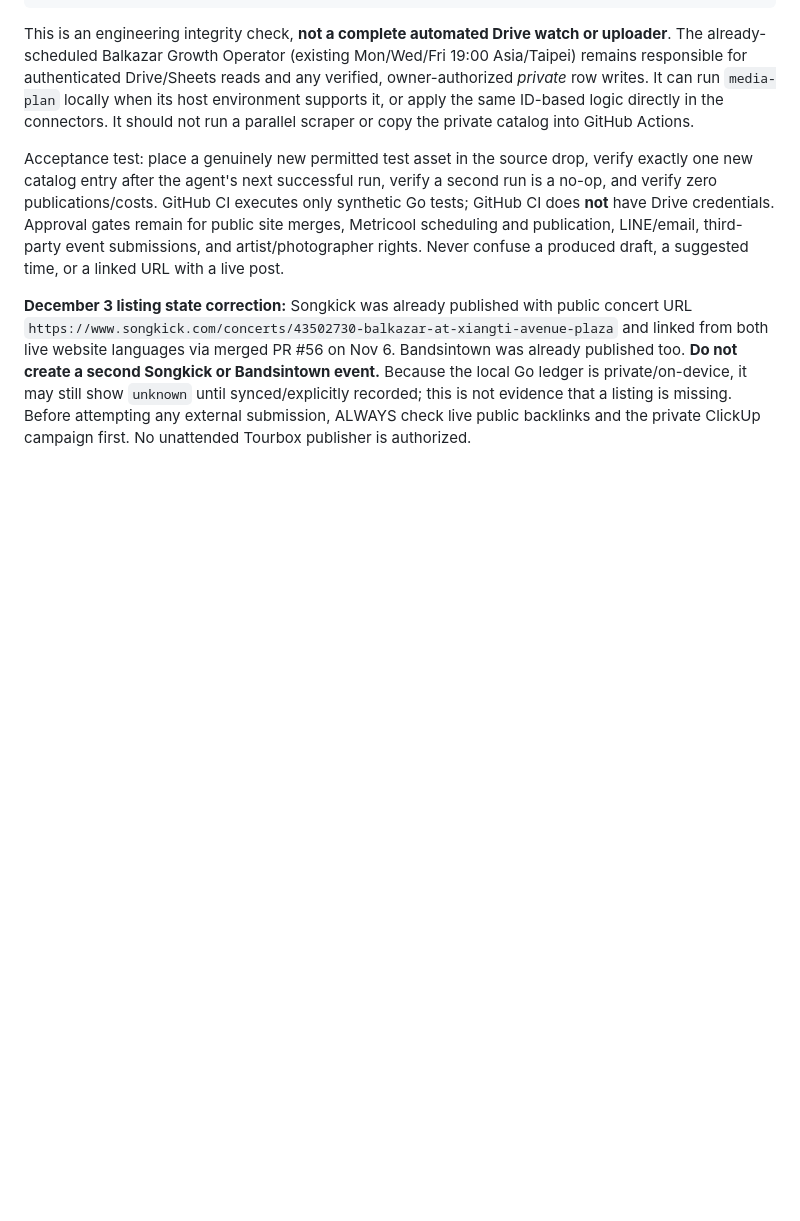
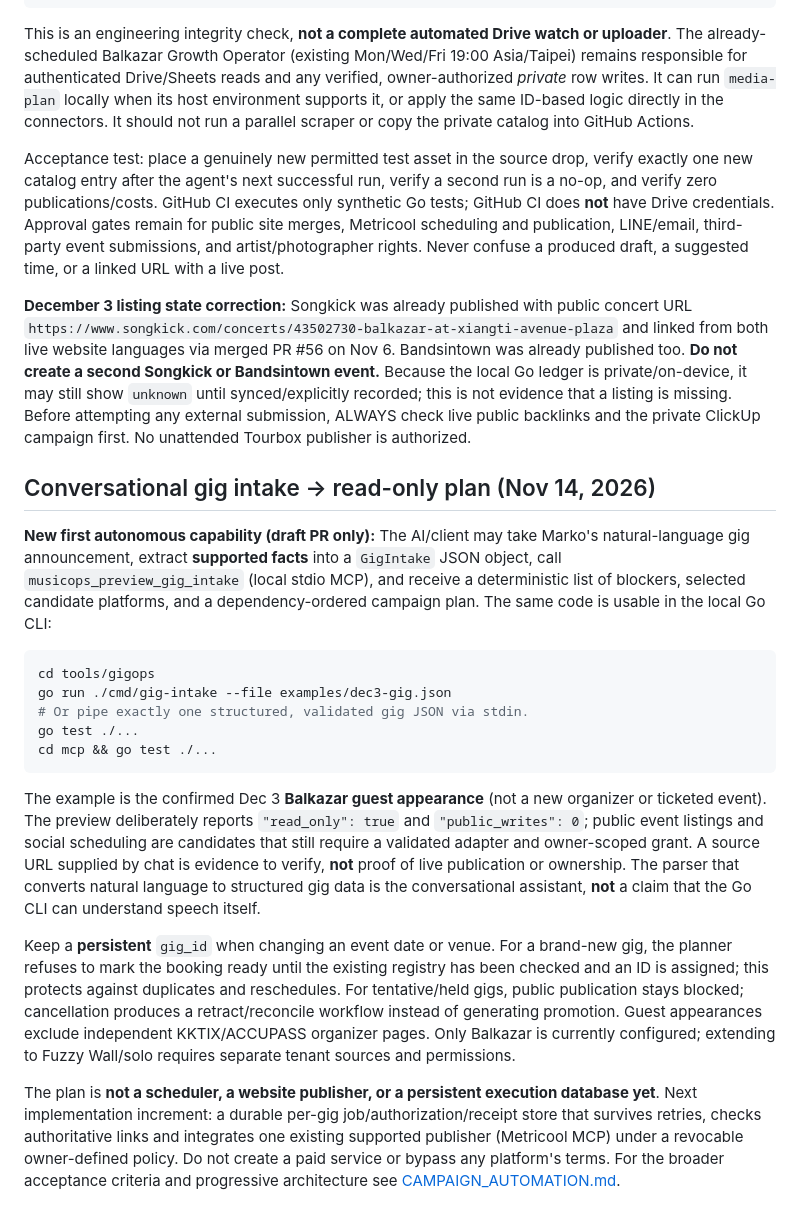
Before and after one commit to marko-durasic/balkazar.github.io, a Markdown page: tools/gigops/README.md, the part around the change. Rendered like a GitHub page; blank space fills up the shorter version.

Commit message:
docs(musicops): explain safe conversational intake and next integration gate

````diff
--- a/tools/gigops/README.md
+++ b/tools/gigops/README.md
@@ -177,3 +177,23 @@ This is an engineering integrity check, **not a complete automated Drive watch o
 Acceptance test: place a genuinely new permitted test asset in the source drop, verify exactly one new catalog entry after the agent's next successful run, verify a second run is a no-op, and verify zero publications/costs. GitHub CI executes only synthetic Go tests; GitHub CI does **not** have Drive credentials. Approval gates remain for public site merges, Metricool scheduling and publication, LINE/email, third-party event submissions, and artist/photographer rights. Never confuse a produced draft, a suggested time, or a linked URL with a live post.
 
 **December 3 listing state correction:** Songkick was already published with public concert URL `https://www.songkick.com/concerts/43502730-balkazar-at-xiangti-avenue-plaza` and linked from both live website languages via merged PR #56 on Nov 6. Bandsintown was already published too. **Do not create a second Songkick or Bandsintown event.** Because the local Go ledger is private/on-device, it may still show `unknown` until synced/explicitly recorded; this is not evidence that a listing is missing. Before attempting any external submission, ALWAYS check live public backlinks and the private ClickUp campaign first. No unattended Tourbox publisher is authorized.
+
+
+
+## Conversational gig intake → read-only plan (Nov 14, 2026)
+
+**New first autonomous capability (draft PR only):** The AI/client may take Marko's natural-language gig announcement, extract **supported facts** into a `GigIntake` JSON object, call `musicops_preview_gig_intake` (local stdio MCP), and receive a deterministic list of blockers, selected candidate platforms, and a dependency-ordered campaign plan. The same code is usable in the local Go CLI:
+
+```sh
+cd tools/gigops
+go run ./cmd/gig-intake --file examples/dec3-gig.json
+# Or pipe exactly one structured, validated gig JSON via stdin.
+go test ./...
+cd mcp && go test ./...
+```
+
+The example is the confirmed Dec 3 **Balkazar guest appearance** (not a new organizer or ticketed event). The preview deliberately reports `"read_only": true` and `"public_writes": 0`; public event listings and social scheduling are candidates that still require a validated adapter and owner-scoped grant. A source URL supplied by chat is evidence to verify, **not** proof of live publication or ownership. The parser that converts natural language to structured gig data is the conversational assistant, **not** a claim that the Go CLI can understand speech itself.
+
+Keep a **persistent** `gig_id` when changing an event date or venue. For a brand-new gig, the planner refuses to mark the booking ready until the existing registry has been checked and an ID is assigned; this protects against duplicates and reschedules. For tentative/held gigs, public publication stays blocked; cancellation produces a retract/reconcile workflow instead of generating promotion. Guest appearances exclude independent KKTIX/ACCUPASS organizer pages. Only Balkazar is currently configured; extending to Fuzzy Wall/solo requires separate tenant sources and permissions.
+
+The plan is **not a scheduler, a website publisher, or a persistent execution database yet**. Next implementation increment: a durable per-gig job/authorization/receipt store that survives retries, checks authoritative links and integrates one existing supported publisher (Metricool MCP) under a revocable owner-defined policy. Do not create a paid service or bypass any platform's terms. For the broader acceptance criteria and progressive architecture see [CAMPAIGN_AUTOMATION.md](./CAMPAIGN_AUTOMATION.md).
````
